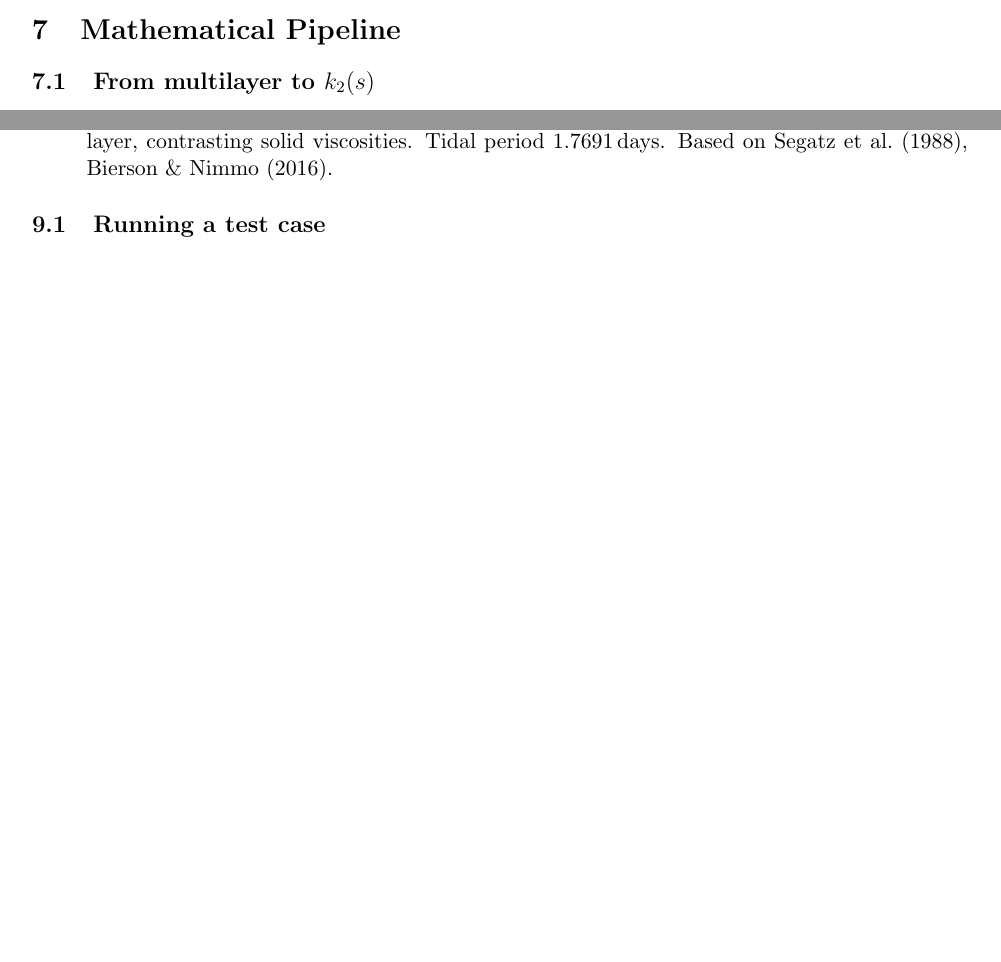
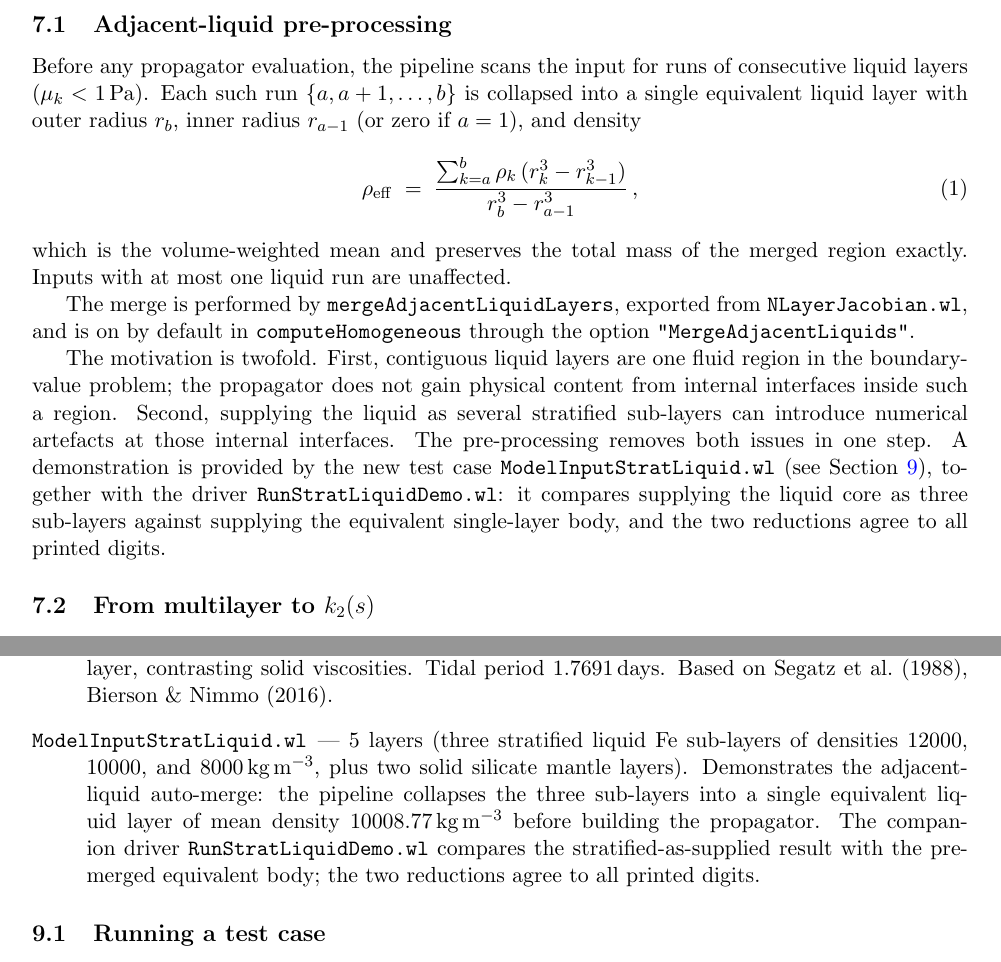
Before and after one commit to ygevorgyan/HomogeneousModel, a LaTeX document (docs/homogeneous_model_guide.tex): two parts of pages 6 and 8 of 9 before the commit and two parts of pages 7 and 9 of 10 after it, joined at a grey line, cut at the place of the change, the shorter picture padded with empty space. Compiled offline with pdfLaTeX.

Commit message:
Add files via upload

```diff
--- a/docs/homogeneous_model_guide.tex
+++ b/docs/homogeneous_model_guide.tex
@@ -346,6 +355,42 @@ The driver prints seven output sections:
 \section{Mathematical Pipeline}
 \label{sec:math}
 
+\subsection{Adjacent-liquid pre-processing}
+\label{sec:liquid-merge}
+
+Before any propagator evaluation, the pipeline scans the input for
+runs of consecutive liquid layers ($\mu_k < 1$\,Pa). Each such run
+$\{a, a+1, \ldots, b\}$ is collapsed into a single equivalent liquid
+layer with outer radius $r_b$, inner radius $r_{a-1}$ (or zero if
+$a=1$), and density
+\begin{equation}
+  \rho_{\mathrm{eff}} \;=\;
+  \frac{\sum_{k=a}^{b} \rho_k\,(r_k^3 - r_{k-1}^3)}
+       {r_b^3 - r_{a-1}^3}\,,
+\end{equation}
+which is the volume-weighted mean and preserves the total mass of
+the merged region exactly. Inputs with at most one liquid run are
+unaffected.
+
+The merge is performed by \texttt{mergeAdjacentLiquidLayers},
+exported from \texttt{NLayerJacobian.wl}, and is on by default in
+\texttt{computeHomogeneous} through the option
+\texttt{"MergeAdjacentLiquids"}.
+
+The motivation is twofold. First, contiguous liquid layers are one
+fluid region in the boundary-value problem; the propagator does not
+gain physical content from internal interfaces inside such a region.
+Second, supplying the liquid as several stratified sub-layers can
+introduce numerical artefacts at those internal interfaces. The
+pre-processing removes both issues in one step. A demonstration is
+provided by the new test case
+\texttt{ModelInputStratLiquid.wl}
+(see Section~\ref{sec:testcases}), together with the driver
+\texttt{RunStratLiquidDemo.wl}: it compares supplying the liquid
+core as three sub-layers against supplying the equivalent
+single-layer body, and the two reductions agree to all printed
+digits.
+
 \subsection{From multilayer to $k_2(s)$}
 
 Each solid layer has Maxwell rheology with complex shear modulus
@@ -454,6 +499,15 @@ patterns.
     mantle, asthenosphere, lithosphere).  One liquid layer, contrasting
     solid viscosities.  Tidal period 1.7691\,days.  Based on Segatz
     et al.\ (1988), Bierson \& Nimmo (2016).
+  \item[\texttt{ModelInputStratLiquid.wl}] --- 5~layers (three
+    stratified liquid Fe sub-layers of densities 12000, 10000, and
+    8000\,kg\,m$^{-3}$, plus two solid silicate mantle layers).
+    Demonstrates the adjacent-liquid auto-merge: the pipeline
+    collapses the three sub-layers into a single equivalent liquid
+    layer of mean density $10008.77$\,kg\,m$^{-3}$ before building
+    the propagator. The companion driver \texttt{RunStratLiquidDemo.wl}
+    compares the stratified-as-supplied result with the pre-merged
+    equivalent body; the two reductions agree to all printed digits.
 \end{description}
 
 \subsection{Running a test case}
```
Also changed, not shown: docs/algorithm.tex (+17 -2 lines), docs/algorithm.pdf, docs/homogeneous_model_guide.pdf, docs/homogeneous_model_guide.tex (13 more changed lines).
